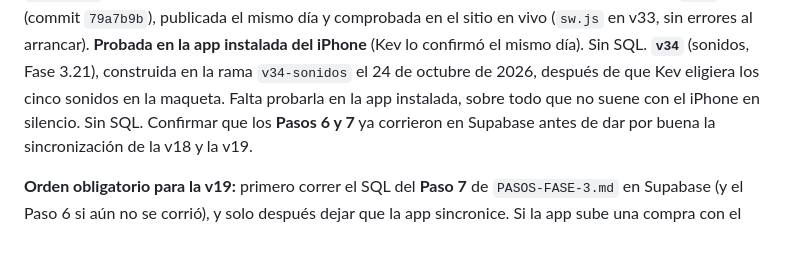
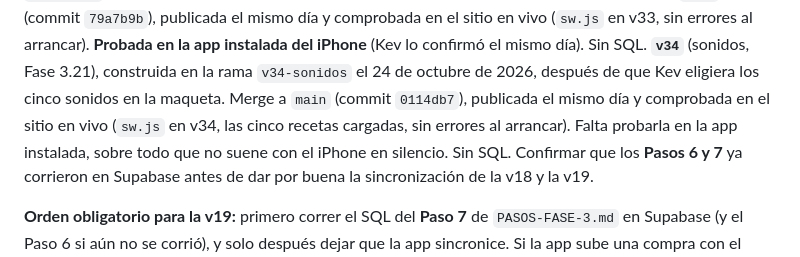
Before and after one commit to kewo1023/habitos-app, a Markdown page: CLAUDE.md, the part around the change. Rendered like a GitHub page.

```diff
--- a/CLAUDE.md
+++ b/CLAUDE.md
@@ -971,8 +971,10 @@ el sitio en vivo (`sw.js` en v33, sin errores al arrancar). **Probada en
 la app instalada del iPhone** (Kev lo confirmó el mismo día). Sin SQL.
 **`v34`** (sonidos, Fase 3.21), construida en la rama `v34-sonidos` el 24
 de octubre de 2026, después de que Kev eligiera los cinco sonidos en la
-maqueta. Falta probarla en la app instalada, sobre todo que no suene con
-el iPhone en silencio. Sin SQL.
+maqueta. Merge a `main` (commit `0114db7`), publicada el mismo día y
+comprobada en el sitio en vivo (`sw.js` en v34, las cinco recetas
+cargadas, sin errores al arrancar). Falta probarla en la app instalada,
+sobre todo que no suene con el iPhone en silencio. Sin SQL.
 Confirmar que los **Pasos 6 y 7** ya corrieron en Supabase antes de dar por
 buena la sincronización de la v18 y la v19.
 
```
Also changed, not shown: BITACORA.md (+3 -0 lines).
